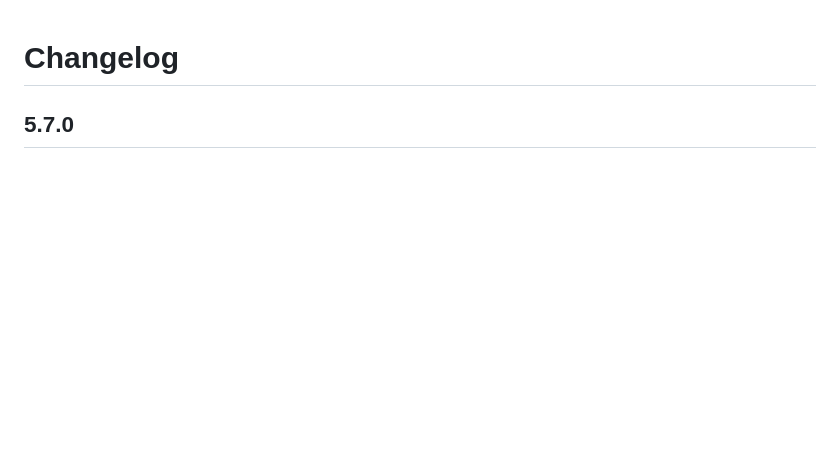
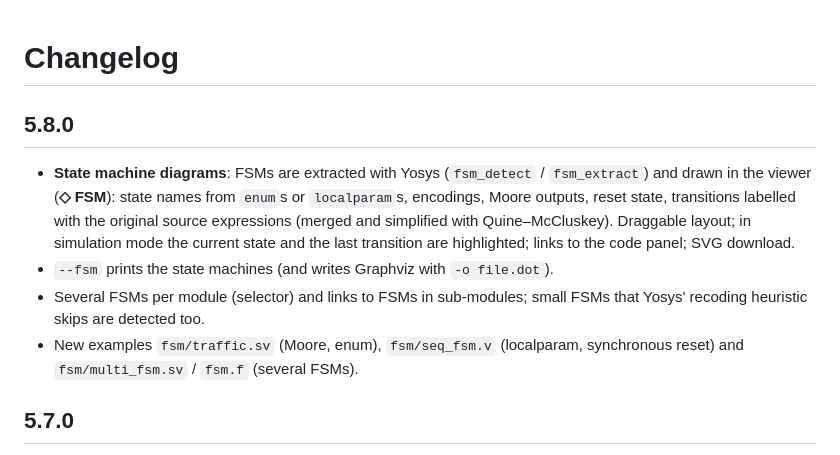
Before and after one commit to recepyazar/veriview, a Markdown page: CHANGELOG.md, the part around the change. Rendered like a GitHub page; blank space fills up the shorter version.

```diff
--- a/CHANGELOG.md
+++ b/CHANGELOG.md
@@ -1,4 +1,11 @@
 # Changelog
+
+## 5.8.0
+
+- **State machine diagrams**: FSMs are extracted with Yosys (`fsm_detect` / `fsm_extract`) and drawn in the viewer (**◇ FSM**): state names from `enum`s or `localparam`s, encodings, Moore outputs, reset state, transitions labelled with the original source expressions (merged and simplified with Quine–McCluskey). Draggable layout; in simulation mode the current state and the last transition are highlighted; links to the code panel; SVG download.
+- `--fsm` prints the state machines (and writes Graphviz with `-o file.dot`).
+- Several FSMs per module (selector) and links to FSMs in sub-modules; small FSMs that Yosys' recoding heuristic skips are detected too.
+- New examples `fsm/traffic.sv` (Moore, enum), `fsm/seq_fsm.v` (localparam, synchronous reset) and `fsm/multi_fsm.sv` / `fsm.f` (several FSMs).
 
 ## 5.7.0
 
```
Also changed, not shown: README.md (+23 -0 lines), ROADMAP.md (+5 -0 lines), docs/fsm.png (added), 11 other files.
